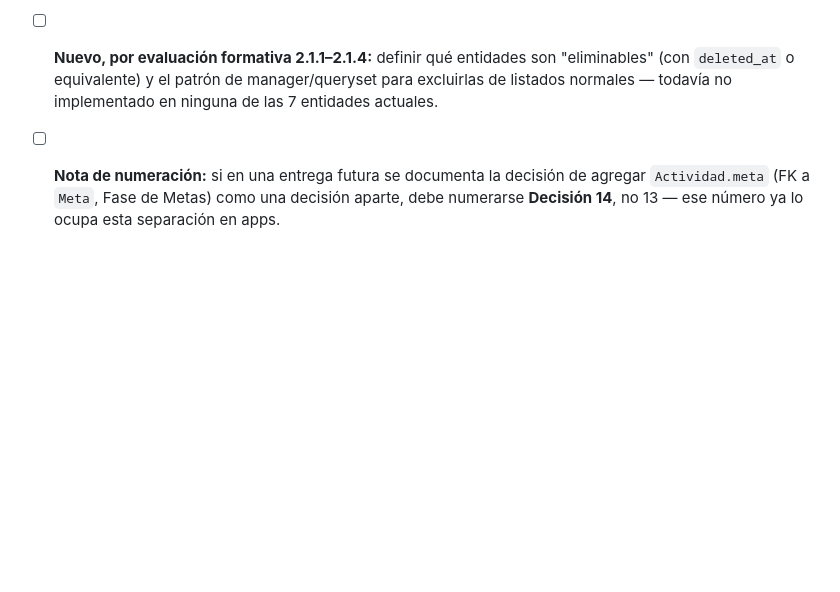
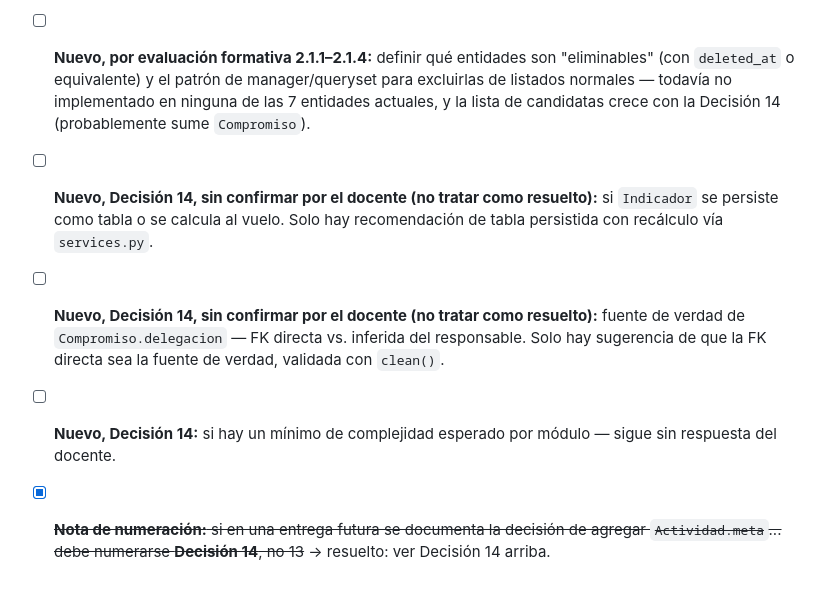
Before and after one commit to Ren-reno/SGR---Backend, a Markdown page: docs/decisiones.md, the part around one of its changes. GitHub-like rendering; blank space fills up the shorter version.

```diff
--- a/docs/decisiones.md
+++ b/docs/decisiones.md
@@ -334,5 +360,8 @@ El MER completo (14 entidades) se adjunta como anexo en el informe, documentando
 - [x] ~~**Nuevo, detectado en revisión cruzada de Fase 4/5/6:** definir si `Validacion` puede borrarse desde el Admin~~ → resuelto: nadie puede borrarla, ni siquiera `admin_sgr` (ver Decisión 12).
 - [x] ~~**Nuevo, por evaluación formativa 2.1.1–2.1.4:** renombrar a inglés las 7 entidades de esta entrega y decidir la partición en apps Django~~ → resuelto: ver Decisión 13 (`accounts` / `organization` / `performance`).
 - [ ] **Nuevo, por evaluación formativa 2.1.1–2.1.4:** diseñar e implementar login, logout y recuperación de contraseña por código de 6 dígitos (vive en `accounts`, que quedó sin modelos por la Decisión 13). Asignado como pieza de trabajo aparte de los 8 módulos del dominio completo — sin dueño confirmado todavía dentro del equipo.
-- [ ] **Nuevo, por evaluación formativa 2.1.1–2.1.4:** definir qué entidades son "eliminables" (con `deleted_at` o equivalente) y el patrón de manager/queryset para excluirlas de listados normales — todavía no implementado en ninguna de las 7 entidades actuales.
-- [ ] **Nota de numeración:** si en una entrega futura se documenta la decisión de agregar `Actividad.meta` (FK a `Meta`, Fase de Metas) como una decisión aparte, debe numerarse **Decisión 14**, no 13 — ese número ya lo ocupa esta separación en apps.
+- [ ] **Nuevo, por evaluación formativa 2.1.1–2.1.4:** definir qué entidades son "eliminables" (con `deleted_at` o equivalente) y el patrón de manager/queryset para excluirlas de listados normales — todavía no implementado en ninguna de las 7 entidades actuales, y la lista de candidatas crece con la Decisión 14 (probablemente sume `Compromiso`).
+- [ ] **Nuevo, Decisión 14, sin confirmar por el docente (no tratar como resuelto):** si `Indicador` se persiste como tabla o se calcula al vuelo. Solo hay recomendación de tabla persistida con recálculo vía `services.py`.
+- [ ] **Nuevo, Decisión 14, sin confirmar por el docente (no tratar como resuelto):** fuente de verdad de `Compromiso.delegacion` — FK directa vs. inferida del responsable. Solo hay sugerencia de que la FK directa sea la fuente de verdad, validada con `clean()`.
+- [ ] **Nuevo, Decisión 14:** si hay un mínimo de complejidad esperado por módulo — sigue sin respuesta del docente.
+- [x] ~~**Nota de numeración:** si en una entrega futura se documenta la decisión de agregar `Actividad.meta`... debe numerarse **Decisión 14**, no 13~~ → resuelto: ver Decisión 14 arriba.
```
Also changed, not shown: other parts of docs/decisiones.md (+38 -12 lines).
